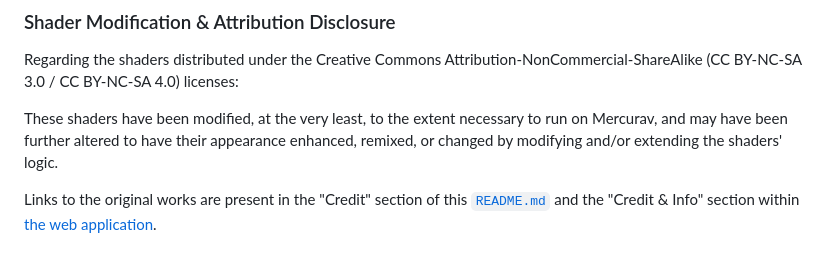
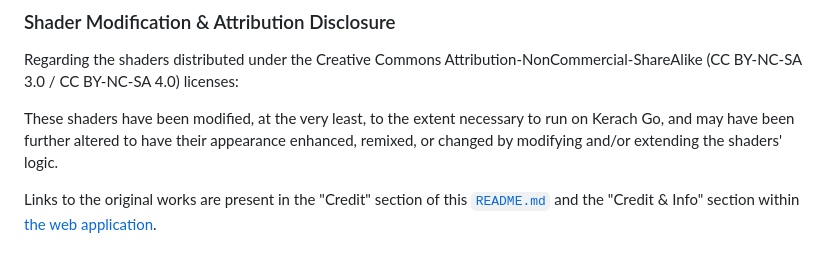
Before and after one commit to Northstrix/kerach-go, a Markdown page: README.md, the part around the change. Drawn GitHub-style.

```diff
--- a/README.md
+++ b/README.md
@@ -116,6 +116,6 @@ The app is fully localized into:
 
 Regarding the shaders distributed under the Creative Commons Attribution-NonCommercial-ShareAlike (CC BY-NC-SA 3.0 / CC BY-NC-SA 4.0) licenses:
 
-These shaders have been modified, at the very least, to the extent necessary to run on Mercurav, and may have been further altered to have their appearance enhanced, remixed, or changed by modifying and/or extending the shaders' logic.
+These shaders have been modified, at the very least, to the extent necessary to run on Kerach Go, and may have been further altered to have their appearance enhanced, remixed, or changed by modifying and/or extending the shaders' logic.
 
 Links to the original works are present in the "Credit" section of this [`README.md`](https://github.com/Northstrix/kerach-go/blob/main/README.md) and the "Credit & Info" section within [the web application](https://northstrix.github.io/kerach-go/).
```
